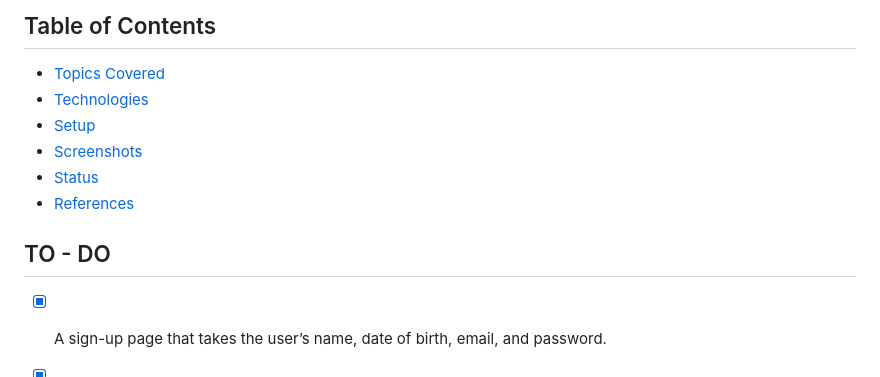
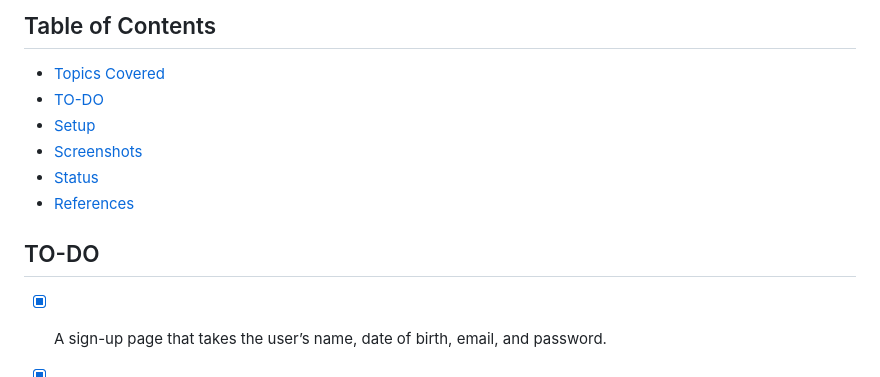
Before and after one commit to anilk-anusha/birthdayQuoteGenerator, a Markdown page: README.md, the part around the change. Rendered like a GitHub page.

```diff
--- a/README.md
+++ b/README.md
@@ -7,14 +7,14 @@ This project includes Intermediate JavaScript & Firebase concepts.
 ## Table of Contents
 
 - [Topics Covered](#topics-covered)
-- [Technologies](#technologies)
+- [TO-DO](#TO-DO)
 - [Setup](#setup)
 - [Screenshots](#screenshots)
 - [Status](#status)
 - [References](#references)
 
 
-## TO - DO
+## TO-DO
 
 - [x] A sign-up page that takes the user’s name, date of birth, email, and password.
 - [x] Use a date picker to take the user’s birthdate
```
